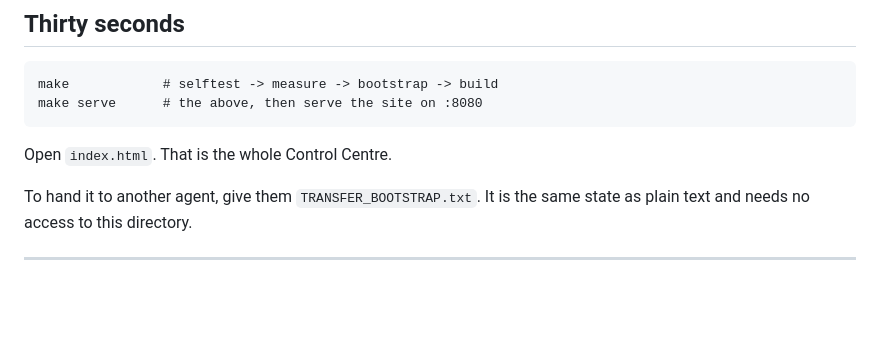
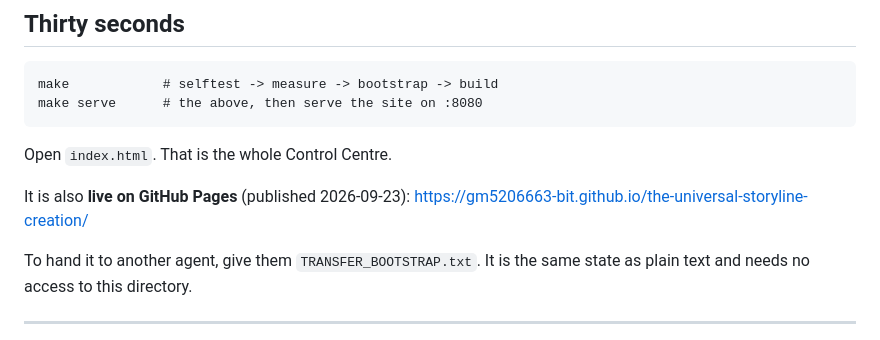
Before and after one commit to gm5206663-bit/the-universal-storyline-creation, a Markdown page: README.md, the part around the change. Drawn GitHub-style; blank space fills up the shorter version.

Commit message:
README: link the live GitHub Pages publish (add-only)

````diff
--- a/README.md
+++ b/README.md
@@ -18,6 +18,9 @@ make serve      # the above, then serve the site on :8080
 ```
 
 Open `index.html`. That is the whole Control Centre.
+
+It is also **live on GitHub Pages** (published 2026-09-23):
+https://gm5206663-bit.github.io/the-universal-storyline-creation/
 
 To hand it to another agent, give them `TRANSFER_BOOTSTRAP.txt`. It is the same
 state as plain text and needs no access to this directory.
````
